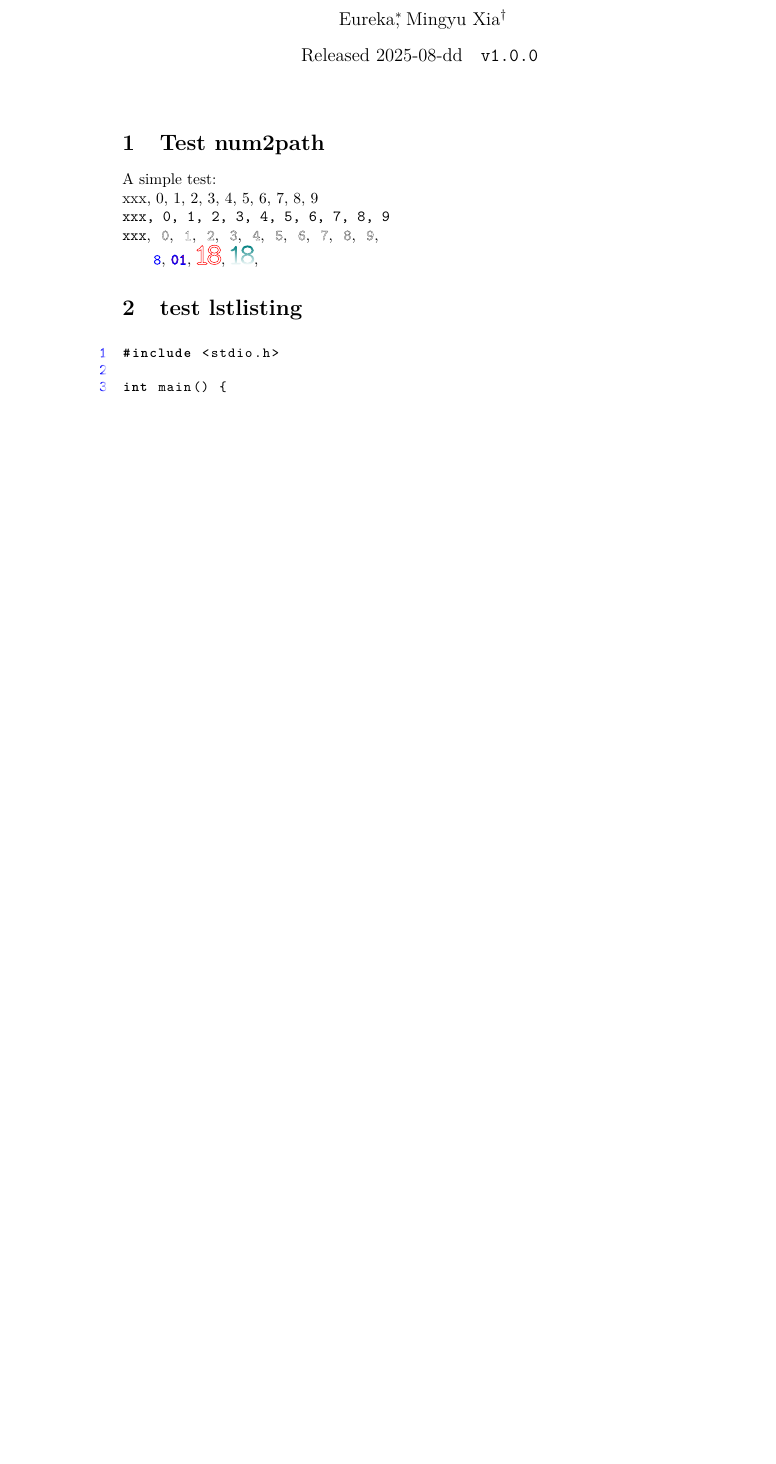
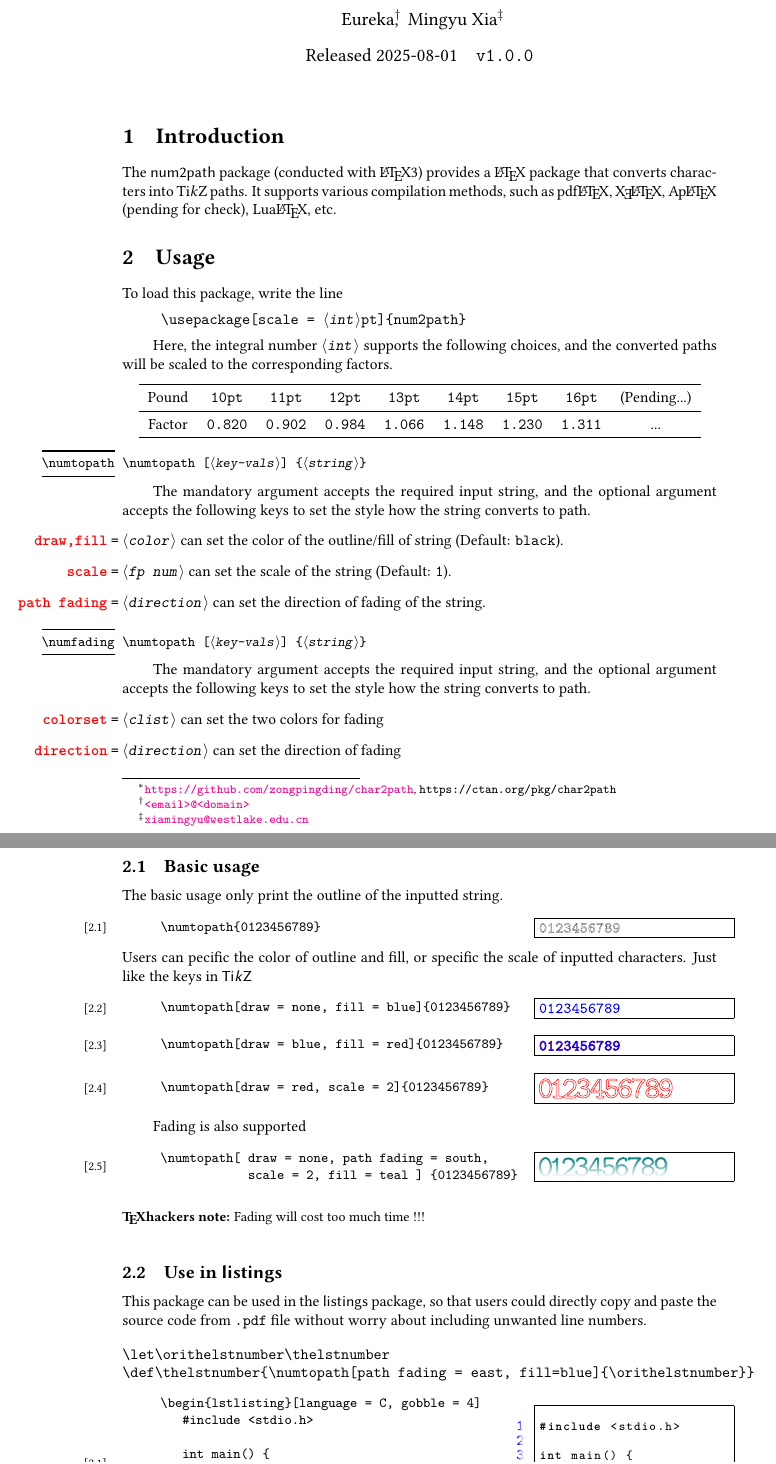
Before and after one commit to zongpingding/char2path, a LaTeX document (num2path-doc.tex): part of page 1 of 2 before the commit and two parts of pages 1 and 2 of 3 after it, the two joined at a grey line, cut at the place of the change, the shorter picture padded with empty space. Compiled offline with pdfLaTeX.

Commit message:
Update the manual

```diff
--- a/num2path-doc.tex
+++ b/num2path-doc.tex
@@ -8,37 +49,131 @@
+\title{^^A
+  The \pkg{char2path} Bundle\thanks{%
+    \url{https://github.com/zongpingding/char2path},
+    \texttt{https://ctan.org/pkg/char2path}^^A
+  }^^A
+}
 \author{^^A
   Eureka\thanks{^^A
-    \href{mailto:<email>@<domain>}{\texttt{<email>@<domain>}}},
+    \href{mailto:<email>@<domain>}{\texttt{<email>@<domain>}}},~
   Mingyu Xia\thanks{^^A
     \href{mailto:xiamingyu@westlake.edu.cn}{\texttt{xiamingyu@westlake.edu.cn}}^^A
   }^^A
 }
-\date{Released 2025-08-dd\quad \texttt{v1.0.0}}
+\date{Released 2025-08-01\quad \texttt{v1.0.0}}
 
 \begin{document}
 
 \maketitle
 
-\section{Test num2path}
-A simple test:\\
-xxx, 0, 1, 2, 3, 4, 5, 6, 7, 8, 9\\
-{\ttfamily xxx, 0, 1, 2, 3, 4, 5, 6, 7, 8, 9}\\
-\texttt{xxx}, \foreach \i in {0, ..., 9}
-  {
-    % \expandafter\numtopath\expandafter{\i},
-    \numtopath{\i},
-  }
+\begin{documentation}
 
-\numtopath[draw=none, fill=blue]{8},
-\numtopath[draw=blue, fill=red]{01},
-\numtopath[draw=red, scale=2]{18},
-\numtopath[draw=none, scale=2, path fading=south, fill=teal]{18},  % NOTE: fading will cost too much time !!!
+\section{Introduction}
 
+The \pkg{num2path} package (conducted with \LaTeX3) provides
+a \LaTeX\ package that converts characters into Ti\textit k\/Z paths.
+It supports various compilation methods, such as \hologo{pdfLaTeX},
+\hologo{XeLaTeX}, \hologo{ApLaTeX} (pending for check), \hologo{LuaLaTeX}, etc.
 
-\section{test lstlisting}
+\section{Usage}
+
+To load this package, write the line
+\begin{quote}
+  |\usepackage[scale = |\meta{int}|pt]{num2path}|
+\end{quote}
+
+Here, the integral number \meta{int} supports the following choices,
+and the converted paths will be scaled to the corresponding factors.
+
+\begin{center}
+  \begin{tabular}{*9c}
+    \toprule
+    Pound   & |10pt|  & |11pt|  & |12pt|  &
+    |13pt|  & |14pt|  & |15pt|  & |16pt|  & (Pending...)\\
+    \midrule
+    Factor  & |0.820| & |0.902| & |0.984| &
+    |1.066| & |1.148| & |1.230| & |1.311| & ...\\
+    \bottomrule
+  \end{tabular}
+\end{center}
+
+\begin{function}{\numtopath}
+  \begin{syntax}
+    \cs{numtopath} \oarg{key-vals} \marg{string}
+  \end{syntax}
+  The mandatory argument accepts the required input string, and the optional
+  argument accepts the following keys to set the style how the string converts
+  to path.
+  \begin{keyval}
+    \item [\key{draw,fill}] \val{color} can set the color of the outline/fill of string
+    (Default: |black|).
+    \item [\key{scale}] \val{fp num} can set the scale of the string
+    (Default: |1|).
+    \item [\key{path fading}] \val{direction} can set the direction of
+    fading of the string.
+  \end{keyval}
+\end{function}
+
+\begin{function}{\numfading}
+  \begin{syntax}
+    \cs{numtopath} \oarg{key-vals} \marg{string}
+  \end{syntax}
+  The mandatory argument accepts the required input string, and the optional
+  argument accepts the following keys to set the style how the string converts
+  to path.
+  \begin{keyval}
+    \item [\key{colorset}] \val{clist} can set the two colors for fading
+    \item [\key{direction}] \val{direction} can set the direction of fading
+  \end{keyval}
+\end{function}
+
+\subsection{Basic usage}
+
+\noindent
+The basic usage only print the outline of the inputted string.
+\begin{example}
+ \numtopath{0123456789}
+\end{example}
+\noindent
+Users can pecific the color of outline and fill,
+or specific the scale of inputted characters.
+Just like the keys in \pkg{Ti\textit k\/Z}
+\begin{example}
+ \numtopath[draw = none, fill = blue]{0123456789}
+\end{example}
+
+\begin{example}
+ \numtopath[draw = blue, fill = red]{0123456789}
+\end{example}
+
+\begin{example}
+ \numtopath[draw = red, scale = 2]{0123456789}
+\end{example}
+
+Fading is also supported
+
+\begin{example}
+ \numtopath[ draw = none, path fading = south,
+             scale = 2, fill = teal ] {0123456789}
+\end{example}
+\begin{texnote}
+  Fading will cost too much time !!!
+\end{texnote}
+
+\subsection{Use in \pkg{listings}}
+
+This package can be used in the \pkg{listings} package, so that users could
+directly copy and paste the source code from |.pdf| file without worry about
+including unwanted line numbers.
+
+\begin{verbatim}
   \let\orithelstnumber\thelstnumber
-\def\thelstnumber{\numtopath[path fading=east, fill=blue]{\orithelstnumber}}
+  \def\thelstnumber{\numtopath[path fading = east, fill=blue]{\orithelstnumber}}
+\end{verbatim}
+\let\orithelstnumber\thelstnumber
+\def\thelstnumber{\numtopath[path fading = east, fill=blue]{\orithelstnumber}}
 
-\begin{lstlisting}
+\begin{example}
+ \begin{lstlisting}[language = C, gobble = 4]
     #include <stdio.h>
 
     int main() {
@@ -46,26 +181,26 @@ int main() {
       return 0;
     }
  \end{lstlisting}
+\end{example}
 
 % \newbox\ttt
 % \sbox{\ttt}{\hbox{abc def}}
 % \showbox\ttt
 
-
-\section{test line break}
-\hskip1em 012357325946349865819346587293648759463
+\hskip1em 0123456789
 
 \noindent\hskip2em
-\numtopath[fill=teal]{012357325946349865819346587293648759463}
+\numtopath[fill=teal]{0123456789}
 
-\section{Test font size cmd}
-\texttt{108, \small 108, \Large 108, 108}
+\subsection{Use in text}
 
-\noindent\numtopath[fill=blue]{108},
-\small\numtopath[fill=purple]{108},
-\Large\numtopath[fill=purple]{108},
-\numtopath[draw=red, scale=2]{108}.
+\texttt{0123456789, \small 0123456789, \Large 0123456789}
 
+\noindent
+
+\numtopath[fill=blue]{0123456789},
+\small \numtopath[fill=purple]{0123456789},
+\Large \numtopath[fill=purple]{0123456789}.
 
 \makeatletter
 ORI:\f@size,
```
Also changed, not shown: num2path-doc.tex (89 more changed lines). Lines whose indentation alone changed are shown as unchanged.
